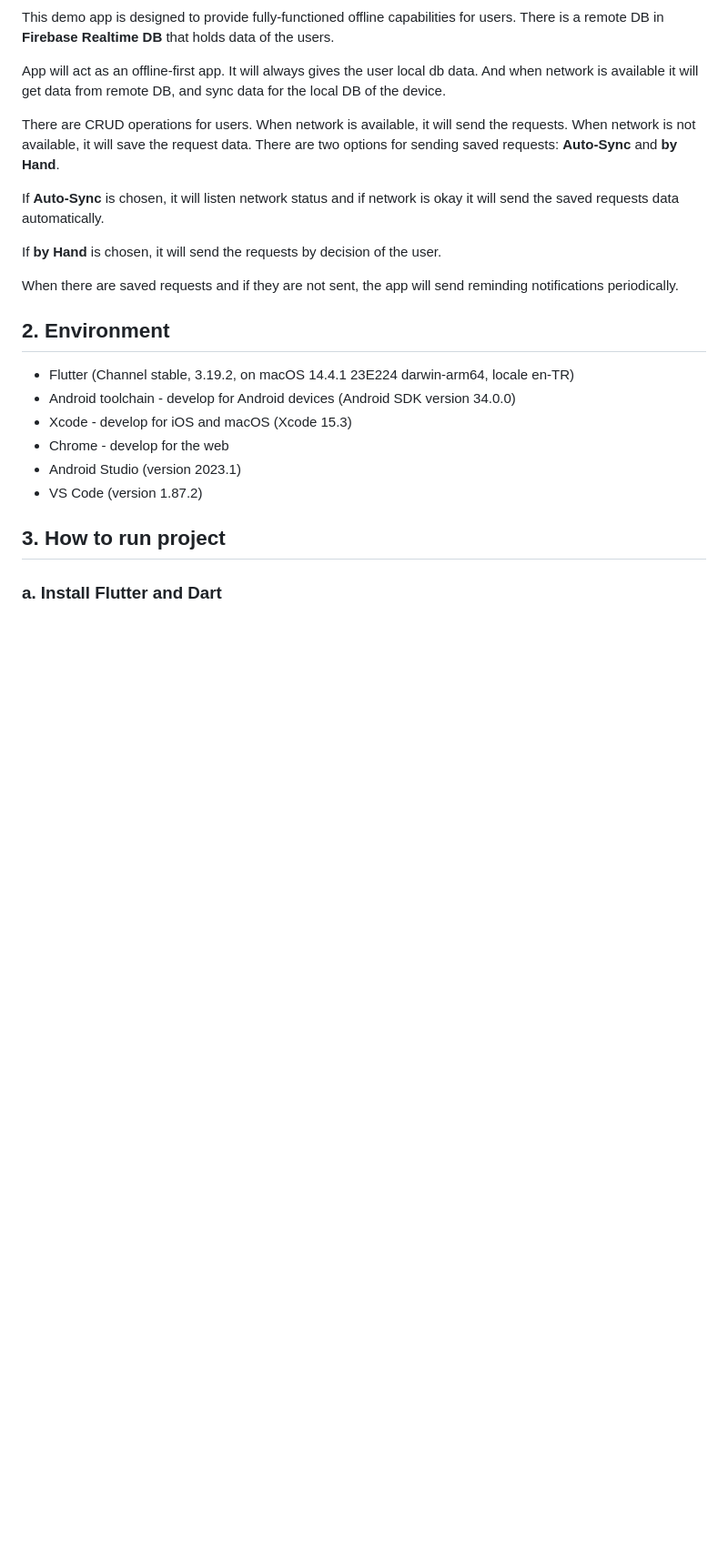
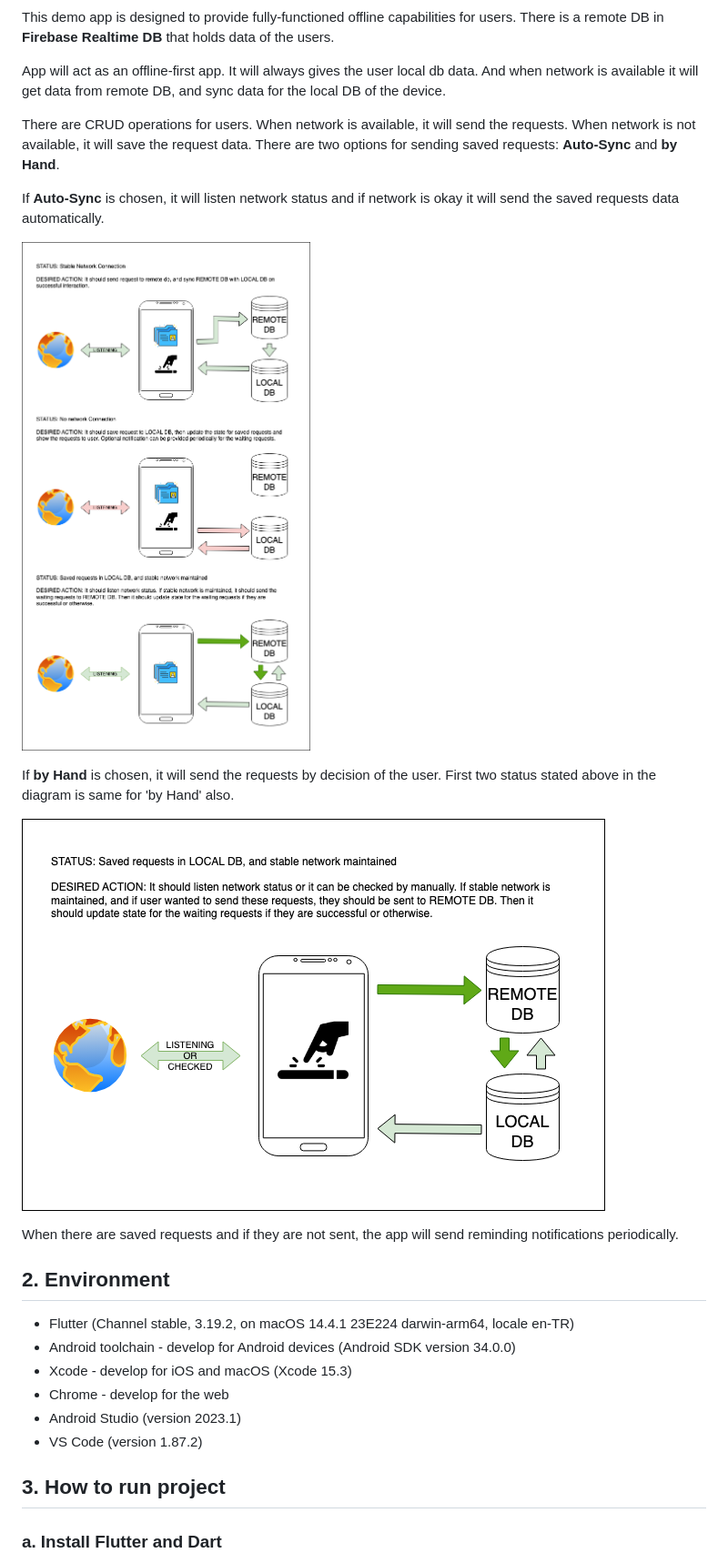
Before and after one commit to islamoktay/sync_net_and_local_db, a Markdown page: README.md, the part around one of its changes. Shown at 91% size. GitHub-like rendering; pictures changed too: documentation/auto_sync.png (added), documentation/by_hand.png (added); blank space fills up the shorter version.

Commit message:
updated doc with diagrams

```diff
--- a/README.md
+++ b/README.md
@@ -39,7 +40,11 @@ There are CRUD operations for users. When network is available, it will send the
 
 If **Auto-Sync** is chosen, it will listen network status and if network is okay it will send the saved requests data automatically.
 
-If **by Hand** is chosen, it will send the requests by decision of the user.
+![Auto Sync Diagram](documentation/auto_sync.png)
+
+If **by Hand** is chosen, it will send the requests by decision of the user. First two status stated above in the diagram is same for 'by Hand' also.
+
+![by Hand Diagram](documentation/by_hand.png)
 
 When there are saved requests and if they are not sent, the app will send reminding notifications periodically.
 
```
Also changed, not shown: other parts of README.md (+5 -7 lines), documentation/offline_first_diagram.png (added), documentation/project_structure.png (added).
